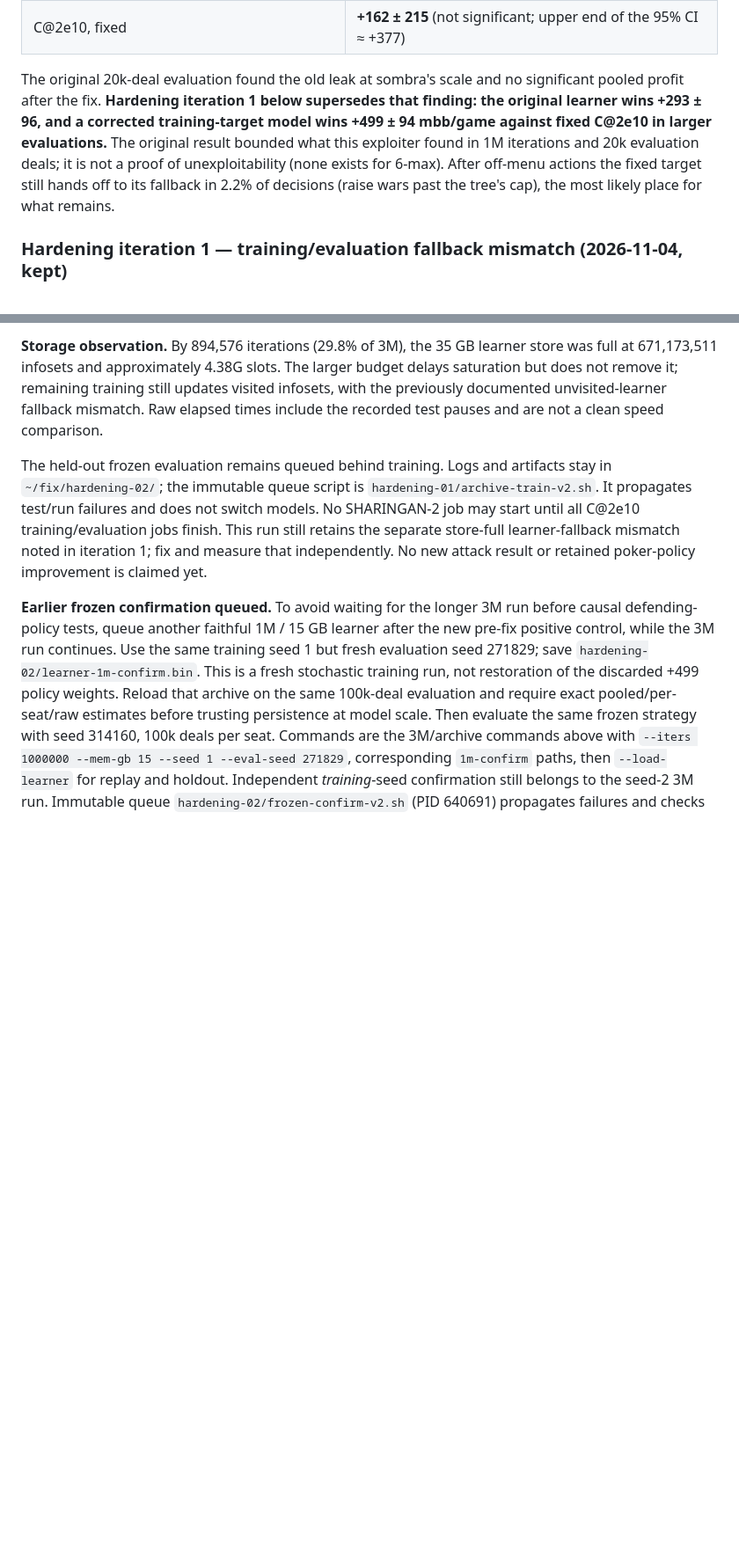
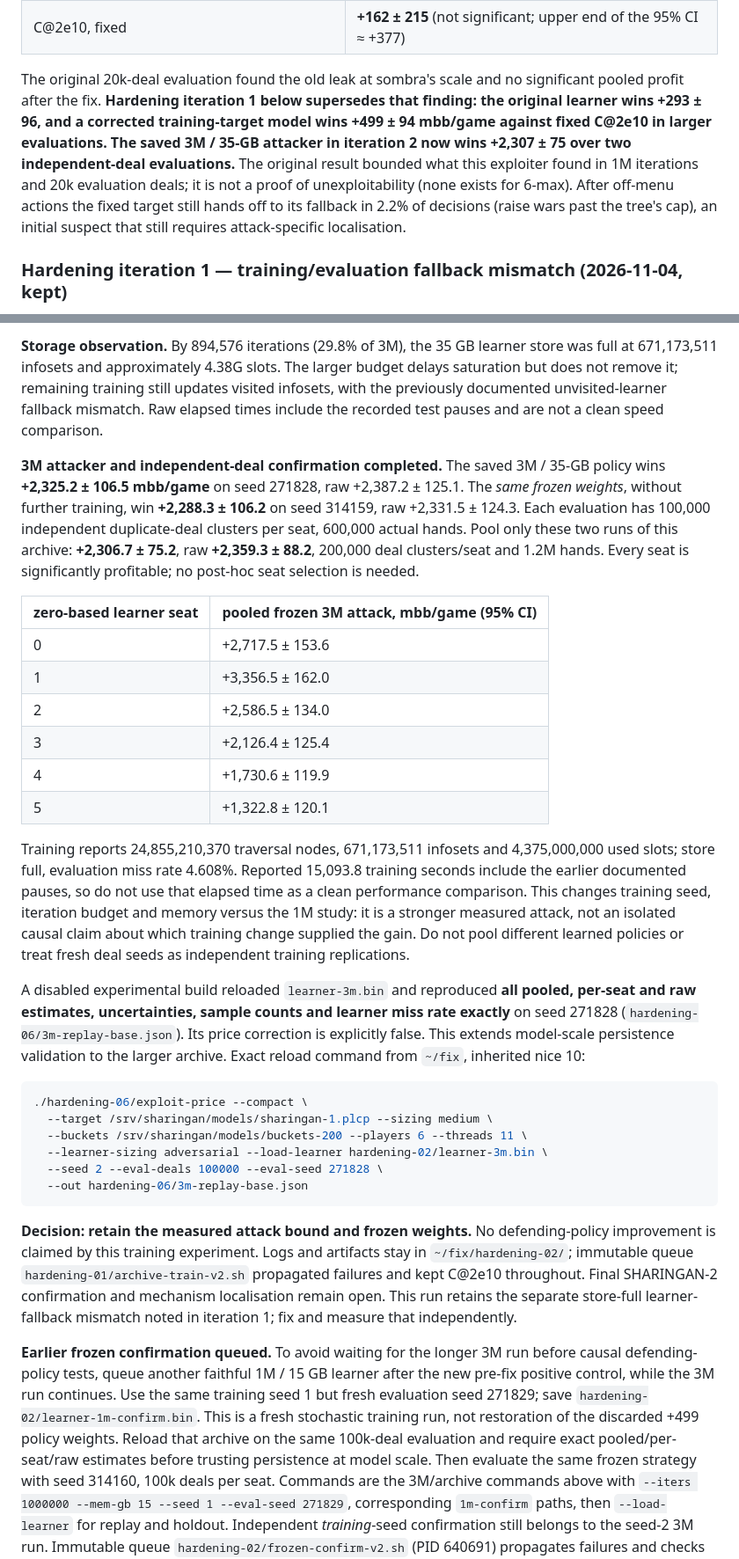
Before and after one commit to markokraemer/poker-sharingan, a Markdown page: docs/RESULTS.md, 2 parts joined by grey strips. Shown at 88% size. Drawn GitHub-style; blank space fills up the shorter version.

````diff
--- a/docs/RESULTS.md
+++ b/docs/RESULTS.md
@@ -46,7 +46,7 @@ Unit test `keep_sync_follows_adversarial_sizes`: one adversary with free sizes v
 | C@2e10, translation before the fix (positive control) | **+4,552 ± 256** (it finds the leak) |
 | C@2e10, fixed | **+162 ± 215** (not significant; upper end of the 95% CI ≈ +377) |
 
-The original 20k-deal evaluation found the old leak at sombra's scale and no significant pooled profit after the fix. **Hardening iteration 1 below supersedes that finding: the original learner wins +293 ± 96, and a corrected training-target model wins +499 ± 94 mbb/game against fixed C@2e10 in larger evaluations.** The original result bounded what this exploiter found in 1M iterations and 20k evaluation deals; it is not a proof of unexploitability (none exists for 6-max). After off-menu actions the fixed target still hands off to its fallback in 2.2% of decisions (raise wars past the tree's cap), the most likely place for what remains.
+The original 20k-deal evaluation found the old leak at sombra's scale and no significant pooled profit after the fix. **Hardening iteration 1 below supersedes that finding: the original learner wins +293 ± 96, and a corrected training-target model wins +499 ± 94 mbb/game against fixed C@2e10 in larger evaluations. The saved 3M / 35-GB attacker in iteration 2 now wins +2,307 ± 75 over two independent-deal evaluations.** The original result bounded what this exploiter found in 1M iterations and 20k evaluation deals; it is not a proof of unexploitability (none exists for 6-max). After off-menu actions the fixed target still hands off to its fallback in 2.2% of decisions (raise wars past the tree's cap), an initial suspect that still requires attack-specific localisation.
 
 ### Hardening iteration 1 — training/evaluation fallback mismatch (2026-11-04, kept)
 
@@ -285,13 +285,52 @@ saturation but does not remove it; remaining training still updates visited info
 the previously documented unvisited-learner fallback mismatch. Raw elapsed times include
 the recorded test pauses and are not a clean speed comparison.
 
-The held-out frozen evaluation remains queued behind training. Logs and artifacts stay
-in `~/fix/hardening-02/`; the immutable queue script is
-`hardening-01/archive-train-v2.sh`. It propagates test/run failures and does not switch
-models. No SHARINGAN-2 job may start until all C@2e10 training/evaluation jobs finish.
-This run still retains the separate store-full learner-fallback mismatch noted in
-iteration 1; fix and measure that independently. No new attack result or retained
-poker-policy improvement is claimed yet.
+**3M attacker and independent-deal confirmation completed.** The saved 3M / 35-GB
+policy wins **+2,325.2 ± 106.5 mbb/game** on seed 271828, raw +2,387.2 ± 125.1.
+The *same frozen weights*, without further training, win **+2,288.3 ± 106.2** on seed
+314159, raw +2,331.5 ± 124.3. Each evaluation has 100,000 independent duplicate-deal
+clusters per seat, 600,000 actual hands. Pool only these two runs of this archive:
+**+2,306.7 ± 75.2**, raw **+2,359.3 ± 88.2**, 200,000 deal clusters/seat and 1.2M hands.
+Every seat is significantly profitable; no post-hoc seat selection is needed.
+
+| zero-based learner seat | pooled frozen 3M attack, mbb/game (95% CI) |
+|---|---|
+| 0 | +2,717.5 ± 153.6 |
+| 1 | +3,356.5 ± 162.0 |
+| 2 | +2,586.5 ± 134.0 |
+| 3 | +2,126.4 ± 125.4 |
+| 4 | +1,730.6 ± 119.9 |
+| 5 | +1,322.8 ± 120.1 |
+
+Training reports 24,855,210,370 traversal nodes, 671,173,511 infosets and
+4,375,000,000 used slots; store full, evaluation miss rate 4.608%. Reported 15,093.8
+training seconds include the earlier documented pauses, so do not use that elapsed time
+as a clean performance comparison. This changes training seed, iteration budget and
+memory versus the 1M study: it is a stronger measured attack, not an isolated causal
+claim about which training change supplied the gain. Do not pool different learned
+policies or treat fresh deal seeds as independent training replications.
+
+A disabled experimental build reloaded `learner-3m.bin` and reproduced **all pooled,
+per-seat and raw estimates, uncertainties, sample counts and learner miss rate exactly**
+on seed 271828 (`hardening-06/3m-replay-base.json`). Its price correction is explicitly
+false. This extends model-scale persistence validation to the larger archive. Exact
+reload command from `~/fix`, inherited nice 10:
+
+```sh
+./hardening-06/exploit-price --compact \
+  --target /srv/sharingan/models/sharingan-1.plcp --sizing medium \
+  --buckets /srv/sharingan/models/buckets-200 --players 6 --threads 11 \
+  --learner-sizing adversarial --load-learner hardening-02/learner-3m.bin \
+  --seed 2 --eval-deals 100000 --eval-seed 271828 \
+  --out hardening-06/3m-replay-base.json
+```
+
+**Decision: retain the measured attack bound and frozen weights.** No defending-policy
+improvement is claimed by this training experiment. Logs and artifacts stay in
+`~/fix/hardening-02/`; immutable queue `hardening-01/archive-train-v2.sh` propagated
+failures and kept C@2e10 throughout. Final SHARINGAN-2 confirmation and mechanism
+localisation remain open. This run retains the separate store-full learner-fallback
+mismatch noted in iteration 1; fix and measure that independently.
 
 **Earlier frozen confirmation queued.** To avoid waiting for the longer 3M run before
 causal defending-policy tests, queue another faithful 1M / 15 GB learner after the new
````
Also changed, not shown: README.md (+1 -1 lines), docs/TRAINING.md (+5 -3 lines).
